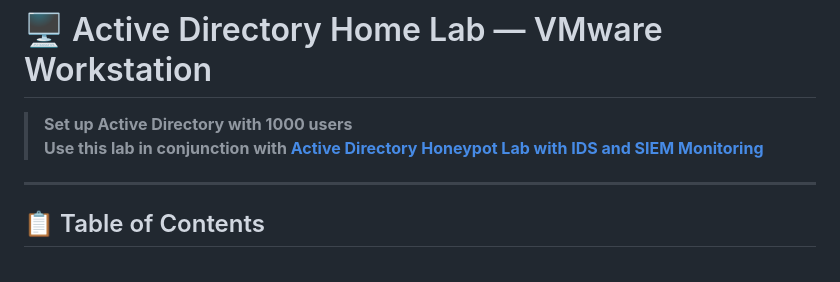
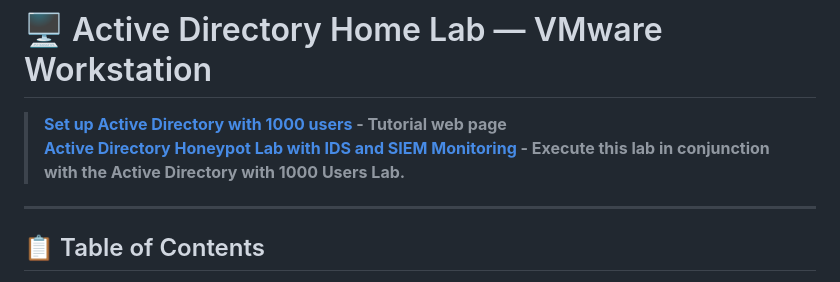
Before and after one commit to jacobvasquez92/active-directory-setup-1000-users-lab, a Markdown page: README.md, the part around the change. GitHub-like rendering.

Commit message:
Update links and descriptions in README.md

```diff
--- a/README.md
+++ b/README.md
@@ -1,7 +1,7 @@
 # 🖥️ Active Directory Home Lab — VMware Workstation
 
-> **Set up Active Directory with 1000 users**
->  **Use this lab in conjunction with [Active Directory Honeypot Lab with IDS and SIEM Monitoring](https://github.com/jacobvasquez92/active-directory-honeypot-lab/blob/main/README.md)**
+> **[Set up Active Directory with 1000 users](https://jacobvasquez92.github.io/active-directory-setup-1000-users-lab/#s2) - Tutorial web page**
+>  **[Active Directory Honeypot Lab with IDS and SIEM Monitoring](https://github.com/jacobvasquez92/active-directory-honeypot-lab/blob/main/README.md) - Execute this lab in conjunction with the Active Directory with 1000 Users Lab.**
 
 
 ---
```
